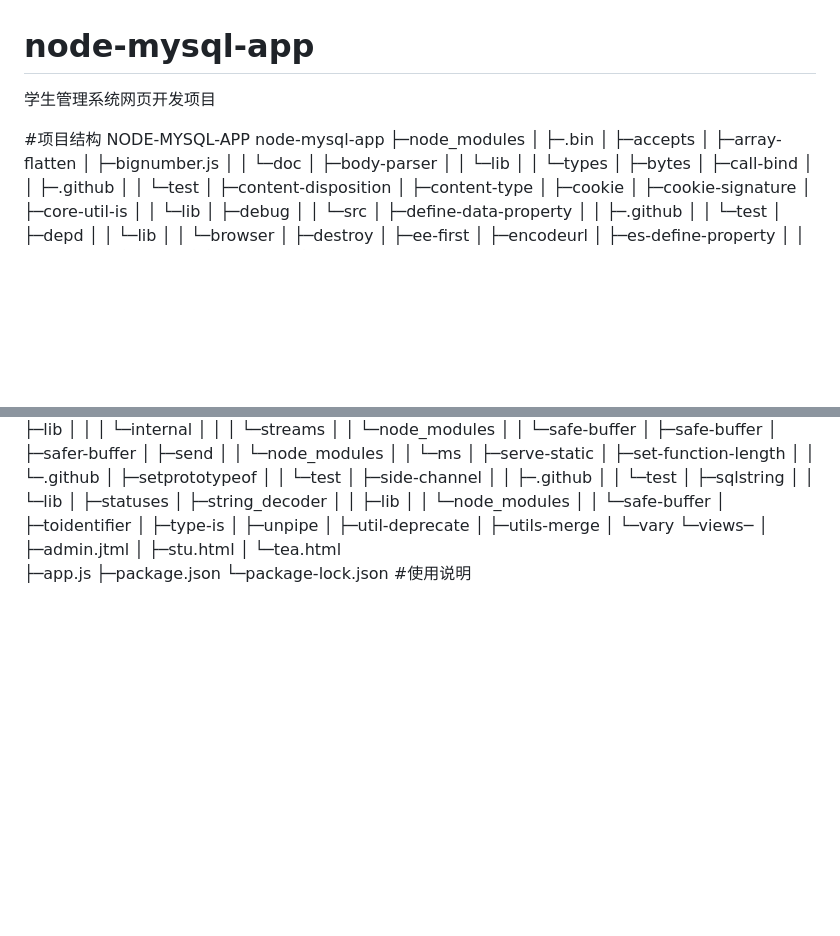
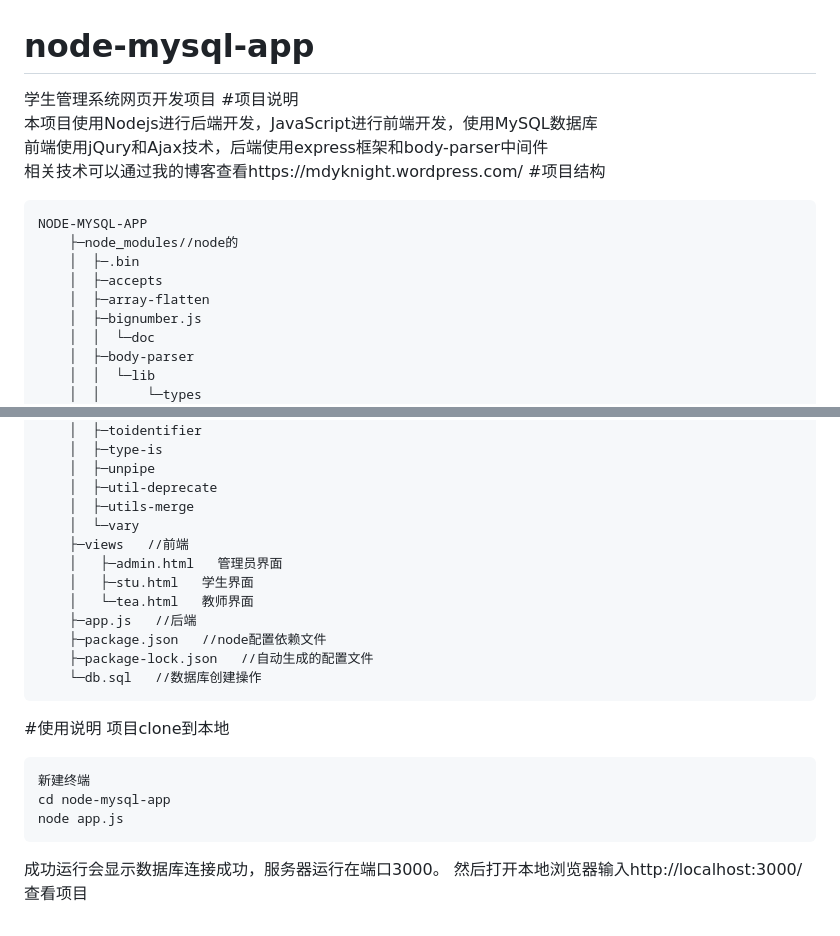
Before and after one commit to knightmdy/node-mysql-app, a Markdown page: README.md, 2 parts joined by grey strips. Rendered like a GitHub page; blank space fills up the shorter version.

````diff
--- a/README.md
+++ b/README.md
@@ -1,11 +1,13 @@
 # node-mysql-app
 学生管理系统网页开发项目
-
-
+#项目说明
+<br>本项目使用Nodejs进行后端开发，JavaScript进行前端开发，使用MySQL数据库
+<br>前端使用jQury和Ajax技术，后端使用express框架和body-parser中间件
+<br>相关技术可以通过我的博客查看https://mdyknight.wordpress.com/
 #项目结构
+```
 NODE-MYSQL-APP
-node-mysql-app
-    ├─node_modules
+    ├─node_modules//node的
     │  ├─.bin
     │  ├─accepts
     │  ├─array-flatten
@@ -149,11 +151,21 @@ node-mysql-app
     │  ├─util-deprecate
     │  ├─utils-merge
     │  └─vary
-    └─views─
-    │   ├─admin.jtml
-    │   ├─stu.html
-    │   └─tea.html
-    ├─app.js
-    ├─package.json
-    └─package-lock.json
+    ├─views   //前端
+    │   ├─admin.html   管理员界面
+    │   ├─stu.html   学生界面
+    │   └─tea.html   教师界面
+    ├─app.js   //后端
+    ├─package.json   //node配置依赖文件
+    ├─package-lock.json   //自动生成的配置文件
+    └─db.sql   //数据库创建操作
+```
+
 #使用说明
+    项目clone到本地
+
+    新建终端
+    cd node-mysql-app
+    node app.js
+成功运行会显示数据库连接成功，服务器运行在端口3000。
+然后打开本地浏览器输入http://localhost:3000/查看项目
````
